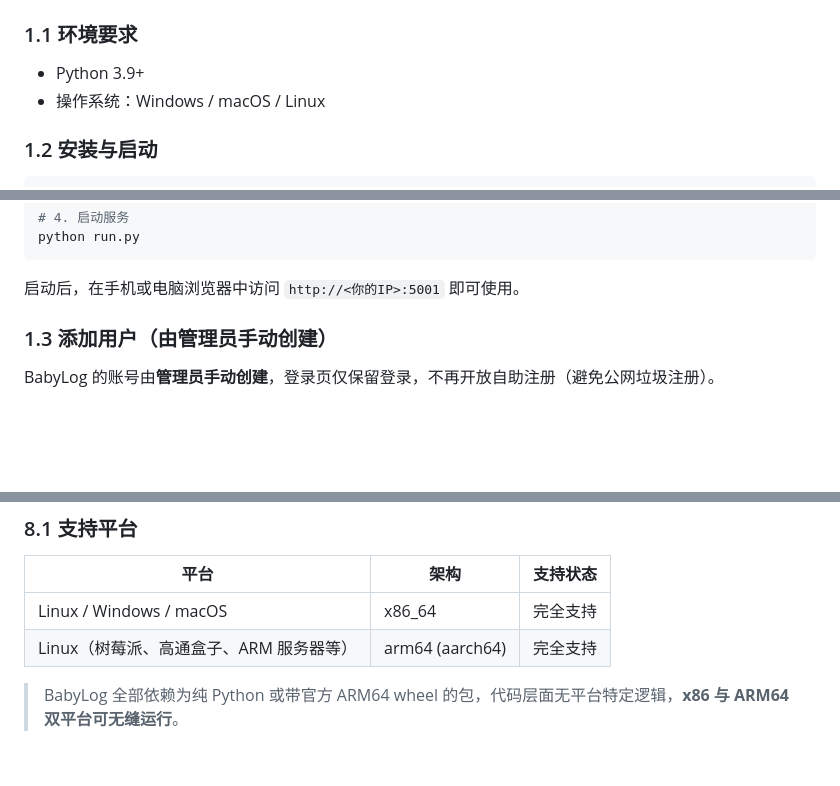
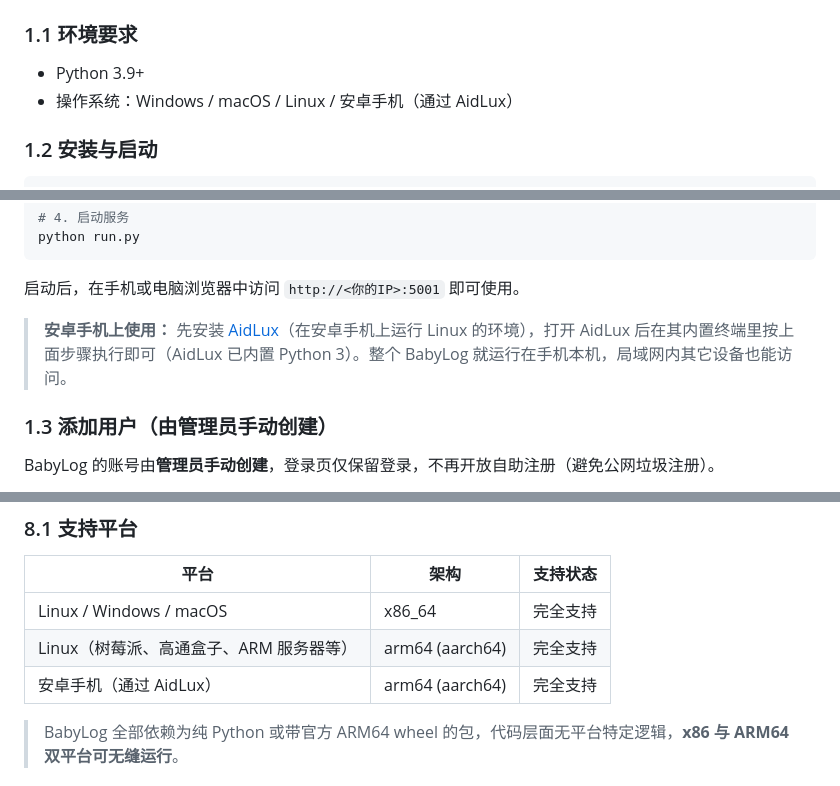
Before and after one commit to Moonlight3399/babylog, a Markdown page: README.md, 3 parts joined by grey strips. GitHub-like rendering; blank space fills up the shorter version.

Commit message:
README：支持平台添加安卓手机（通过AidLux，先安装AidLux再运行）

````diff
--- a/README.md
+++ b/README.md
@@ -11,7 +11,7 @@ BabyLog 是一款面向宝爸宝妈的宝宝日常成长记录工具，支持快
 ### 1.1 环境要求
 
 - Python 3.9+
-- 操作系统：Windows / macOS / Linux
+- 操作系统：Windows / macOS / Linux / 安卓手机（通过 AidLux）
 
 ### 1.2 安装与启动
 
@@ -30,6 +30,8 @@ python run.py
 ```
 
 启动后，在手机或电脑浏览器中访问 `http://<你的IP>:5001` 即可使用。
+
+> **安卓手机上使用：** 先安装 [AidLux](https://www.aidlux.com/)（在安卓手机上运行 Linux 的环境），打开 AidLux 后在其内置终端里按上面步骤执行即可（AidLux 已内置 Python 3）。整个 BabyLog 就运行在手机本机，局域网内其它设备也能访问。
 
 ### 1.3 添加用户（由管理员手动创建）
 
@@ -513,6 +515,7 @@ WantedBy=multi-user.target
 |------|------|----------|
 | Linux / Windows / macOS | x86_64 | 完全支持 |
 | Linux（树莓派、高通盒子、ARM 服务器等） | arm64 (aarch64) | 完全支持 |
+| 安卓手机（通过 AidLux） | arm64 (aarch64) | 完全支持 |
 
 > BabyLog 全部依赖为纯 Python 或带官方 ARM64 wheel 的包，代码层面无平台特定逻辑，**x86 与 ARM64 双平台可无缝运行**。
 
````
